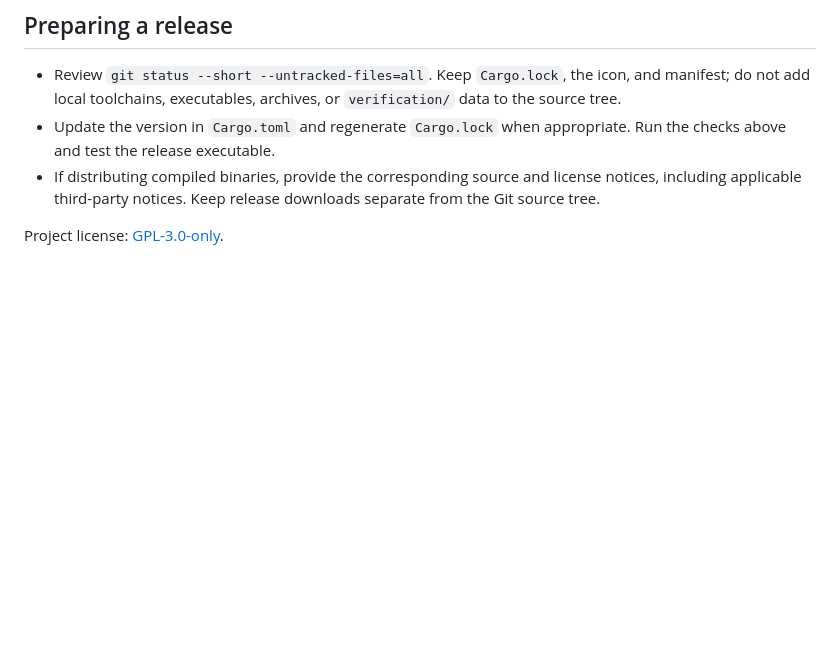
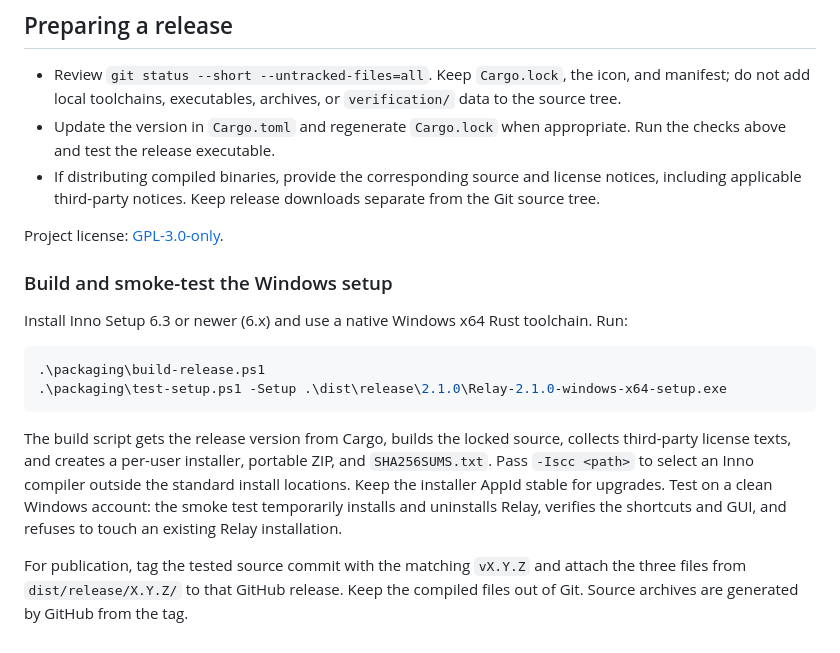
Before and after one commit to waggynotfound/discord-native-lite, a Markdown page: CONTRIBUTING.md, the part around the change. GitHub-like rendering; blank space fills up the shorter version.

````diff
--- a/CONTRIBUTING.md
+++ b/CONTRIBUTING.md
@@ -43,3 +43,16 @@ Include your Windows version, Discord channel and build, launch profile, whether
 - If distributing compiled binaries, provide the corresponding source and license notices, including applicable third-party notices. Keep release downloads separate from the Git source tree.
 
 Project license: [GPL-3.0-only](LICENSE).
+
+### Build and smoke-test the Windows setup
+
+Install Inno Setup 6.3 or newer (6.x) and use a native Windows x64 Rust toolchain. Run:
+
+```powershell
+.\packaging\build-release.ps1
+.\packaging\test-setup.ps1 -Setup .\dist\release\2.1.0\Relay-2.1.0-windows-x64-setup.exe
+```
+
+The build script gets the release version from Cargo, builds the locked source, collects third-party license texts, and creates a per-user installer, portable ZIP, and `SHA256SUMS.txt`. Pass `-Iscc <path>` to select an Inno compiler outside the standard install locations. Keep the installer AppId stable for upgrades. Test on a clean Windows account: the smoke test temporarily installs and uninstalls Relay, verifies the shortcuts and GUI, and refuses to touch an existing Relay installation.
+
+For publication, tag the tested source commit with the matching `vX.Y.Z` and attach the three files from `dist/release/X.Y.Z/` to that GitHub release. Keep the compiled files out of Git. Source archives are generated by GitHub from the tag.
````
Also changed, not shown: README.md (+19 -1 lines), packaging/release-notes-v2.1.0.md (added, +9 -0 lines), docs/images/discord-six-processes.png (added), docs/images/discord-three-processes.png (added), 5 other files.
